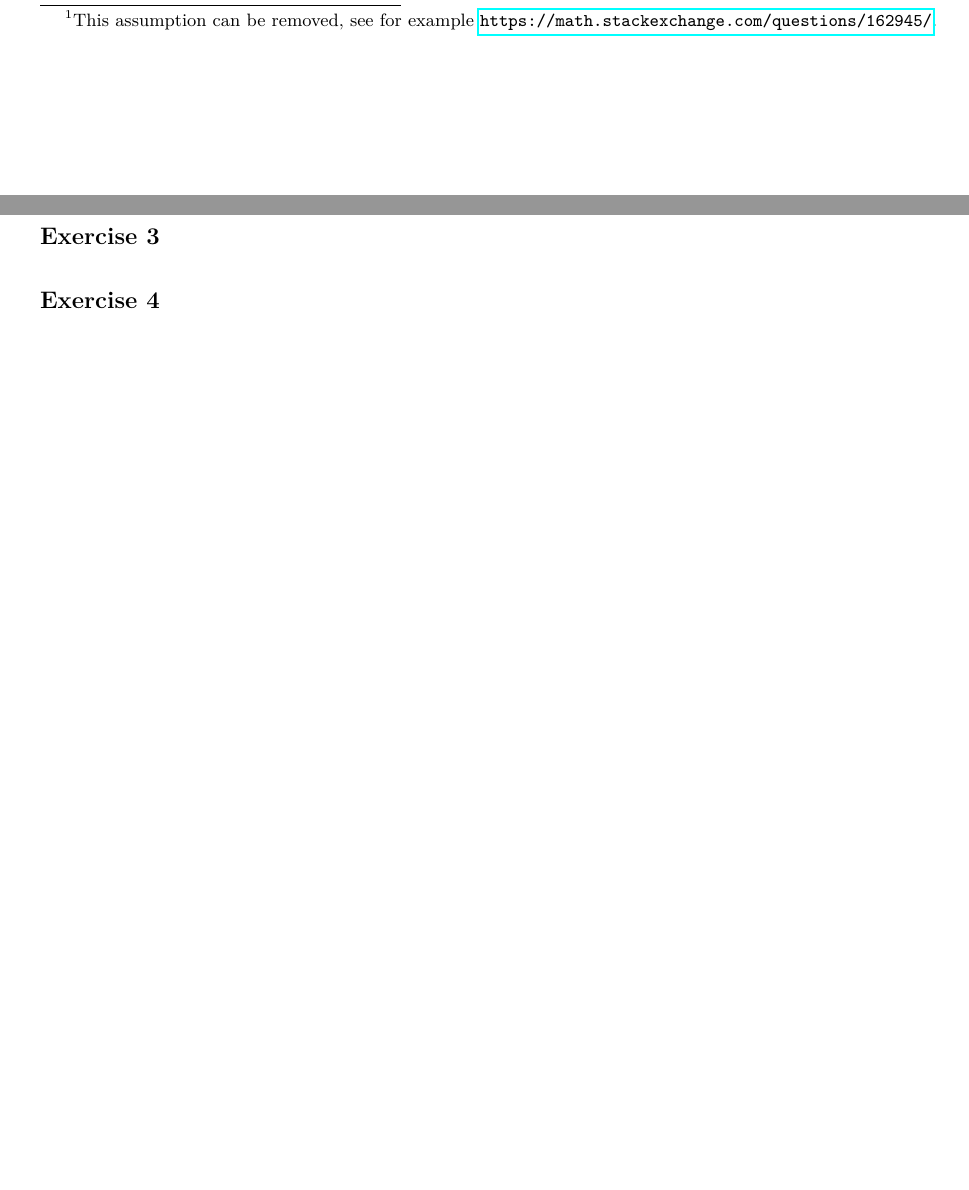
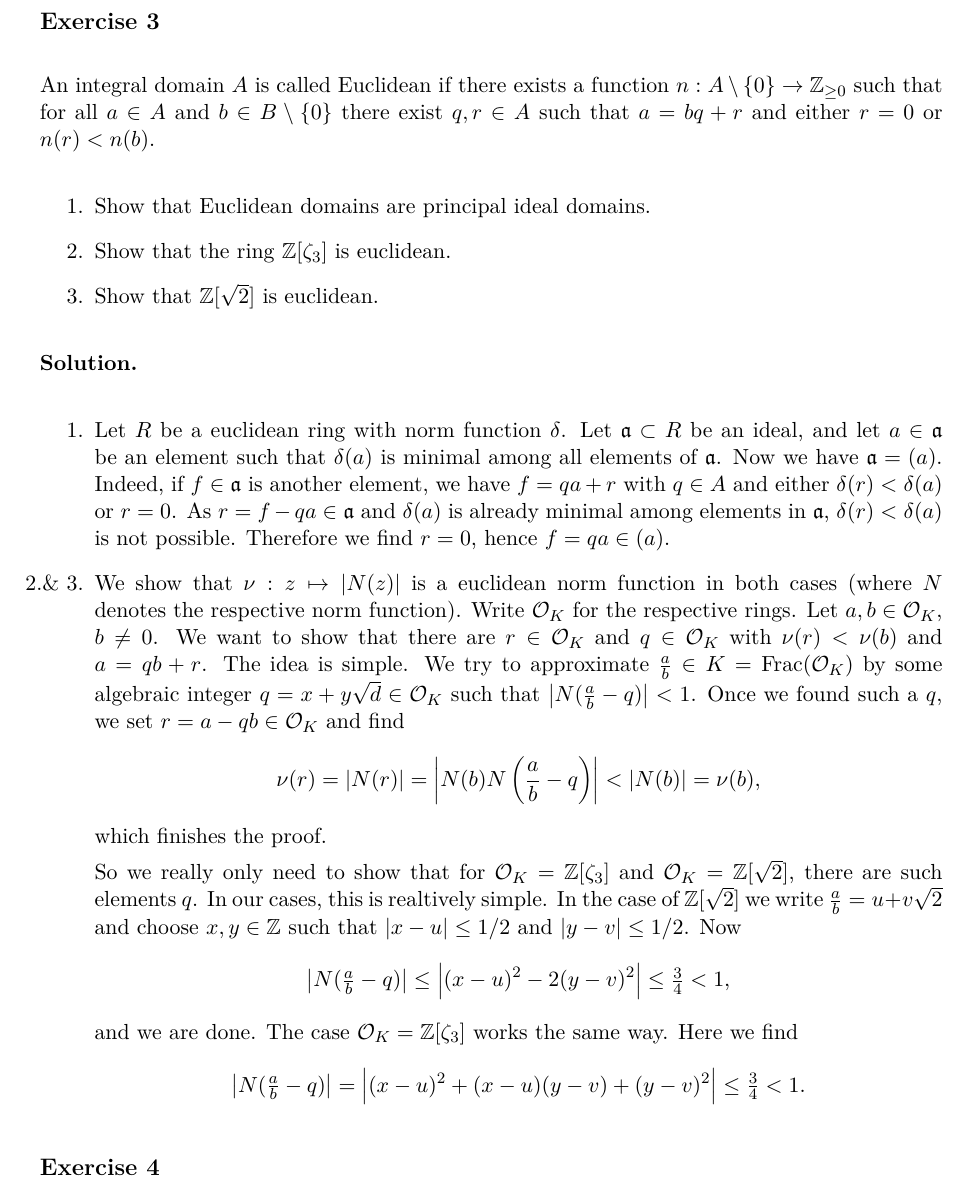
Before and after one commit to mvconsbruch/AlgNT, a LaTeX document (Sheet01/Sheet01.tex): two parts of pages 1 and 2 of 2 before the commit and part of page 2 of 2 after it, the two joined at a grey line, cut at the place of the change, the shorter picture padded with empty space. Compiled offline with pdfLaTeX.

Commit message:
Sheet01 Done.

```diff
--- a/Sheet01/Sheet01.tex
+++ b/Sheet01/Sheet01.tex
@@ -20 +16,0 @@ $A_n$ and $\Z[1/3]$. The latter is a finite (free) $\Z$-module while the
-former is not. As $\Z$ is a PID and submodules of finite\footnote{This assumption can be removed, see for example \url{https://math.stackexchange.com/questions/162945/}.} free modules over a PID are free, we have a contradiction.
@@ -55,6 +62,59 @@ Here, $\zeta_3$ is as in Exercise 1. For $f \in \N$ we define
 \end{enumerate}
 
 \exercise{3}
+An integral domain $A$ is called Euclidean if there exists a function
+$n: A \setminus \{0\} \to \Z_{\geq 0}$ such that for all $a \in A$ and
+$b \in B \setminus \{0\}$ there exist $q, r \in A$ such that
+$a = bq + r$ and either $r = 0$ or $n(r) < n(b)$.
+\begin{enumerate}
+    \item Show that Euclidean domains are principal ideal domains.
+    \item Show that the ring $\Z[\zeta_3]$ is euclidean.
+    \item Show that $\Z[\sqrt 2]$ is euclidean.
+\end{enumerate}
+
+\textbf{Solution.}
+\begin{enumerate}
+    \item Let $R$ be a euclidean ring with norm function $\delta$. Let $\fa
+        \subset R$ be an ideal, and let $a \in \fa$ be an element such that
+        $\delta(a)$ is minimal among all elements of $\fa$. Now we have
+        $\fa = (a)$. Indeed, if $f \in \fa$ is another element, we have
+        $f = qa + r$ with $q \in A$ and either $\delta(r) < \delta(a)$ or
+        $r = 0$. As $r = f - qa \in \fa$ and $\delta(a)$ is already minimal
+        among elements in $\fa$, $\delta(r) < \delta(a)$ is not possible.
+        Therefore we find $r = 0$, hence $f = qa \in (a)$.
+
+    \item[2.\& 3.] We show that $\nu: z \mapsto \abs{N(z)}$ is a euclidean norm
+        function in both cases (where $N$ denotes the respective norm function).
+        Write $\cO_K$ for the respective rings. Let $a,
+        b \in \cO_K$, $b \neq 0$. We want to show that there
+        are $r \in \cO_K$ and $q \in \cO_K$ with $\nu(r) < \nu(b)$
+        and $a = qb + r$.
+        The idea is simple. We try to approximate $\frac ab \in K = \Frac(\cO_K)$ by
+        some algebraic integer
+        $q = x + y\sqrt d \in \cO_K$ such that $\abs{N(\frac ab - q)} < 1$. Once we
+        found such a $q$, we set $r = a - qb \in \cO_K$ and find
+        \begin{equation*}
+            \nu(r) = \abs{N(r)} = \abs{N(b)N\left(\frac ab -q \right)}
+            < \abs{N(b)} = \nu(b),
+        \end{equation*}
+        which finishes the proof.
+
+        So we really only need to show that for $\cO_K = \Z[\zeta_3]$ and
+        $\cO_K = \Z[\sqrt{2}]$, there are such elements $q$. In our cases,
+        this is realtively simple. In the case of $\Z[\sqrt 2]$ we write
+        $\frac ab = u + v \sqrt 2 $ and choose $x, y \in
+        \Z$ such that
+        $\abs{x-u} \leq 1/2$ and $\abs{y-v} \leq 1/2$. Now
+        $$\abs{N(\tfrac ab - q)} \leq \abs{(x-u)^2 - 2(y-v)^2} \leq \tfrac 34 < 1,$$
+        and we are done. The case $\cO_K = \Z[\zeta_3]$ works the same way.
+        Here we find
+        $$\abs{N(\tfrac ab - q)} = \abs{(x-u)^2 + (x-u)(y-v) + (y-v)^2} \leq \tfrac
+        34 < 1.$$
+
+
+
+\end{enumerate}
+
 
 \exercise{4}
 Let $x,y \in \Z$ such that $y^2 -y  = x^3$. Show that $(x,y) = (0,0)$ or
@@ -67,3 +127,13 @@ and it's easy to see that all solutions are of the given form.
 
 \contactend
 \end{document}
+        small.
+
+    \item
+        We write $\frac ab = u + v\sqrt d$ and choose $x,y \in \Z$ such that
+        $\abs{u-x} \leq 1/2$ and $\abs{v-y} \leq 1/2$. With $q = x + y \sqrt
+        d$, we get
+        \begin{equation*}
+            \abs{N\left(\frac ab - q\right)} = \abs{(u-x)^2 - d(v-y)^2} < 1.
+        \end{equation*}
+        If we set $r = a - bq \in \Z[\sqrt d]$, we obtain
```
Also changed, not shown: Sheet01/Sheet01.pdf, Sheet01/Sheet01.tex (22 more changed lines).
